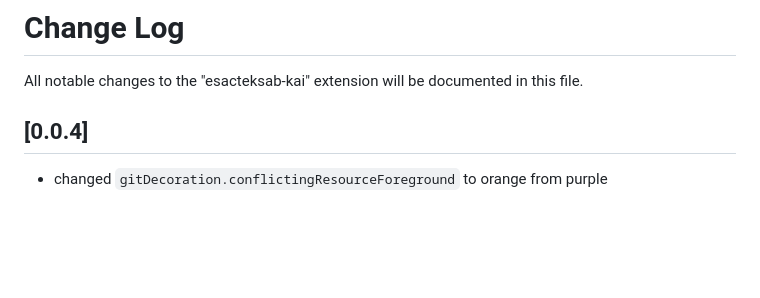
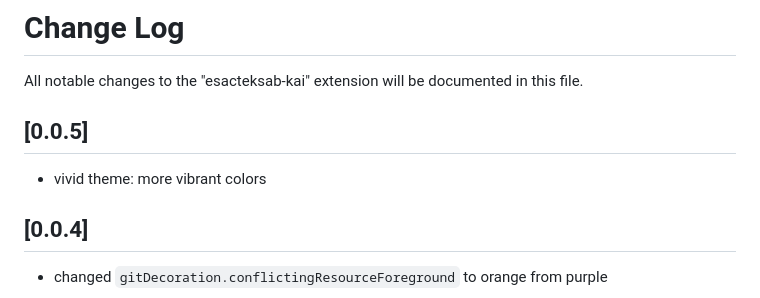
Before and after one commit to esacteksab/kai-vscode, a Markdown page: CHANGELOG.md, the part around the change. GitHub-like rendering; blank space fills up the shorter version.

```diff
--- a/CHANGELOG.md
+++ b/CHANGELOG.md
@@ -1,6 +1,9 @@
 # Change Log
 
 All notable changes to the "esacteksab-kai" extension will be documented in this file.
+## [0.0.5]
+
+- vivid theme: more vibrant colors
 
 ## [0.0.4]
 
```
Also changed, not shown: README.md (+3 -0 lines), assets/kai-vscode-atlantis.PNG, assets/kai-vscode-vivid.PNG (added), assets/kai-vscode.PNG, 6 other files.
